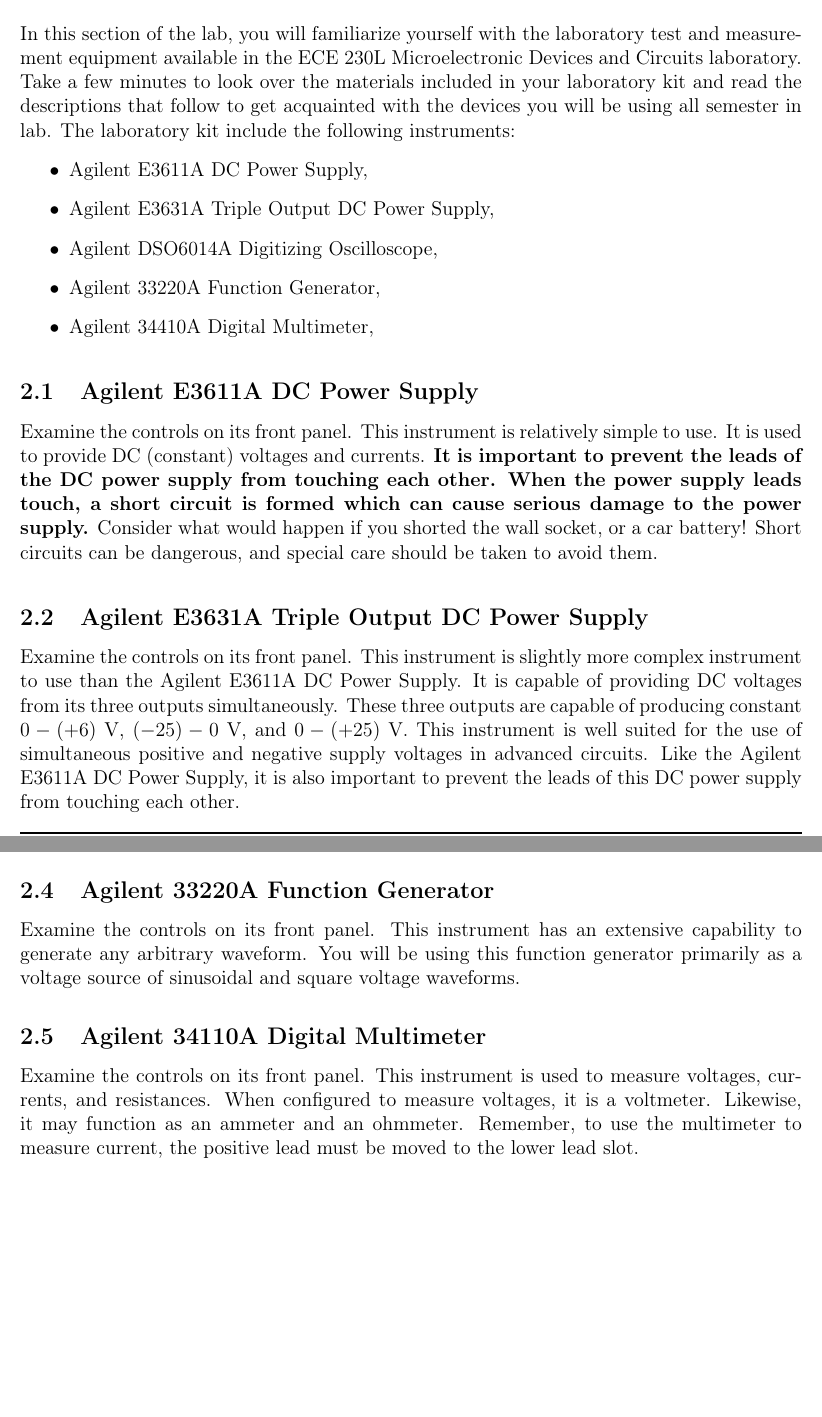
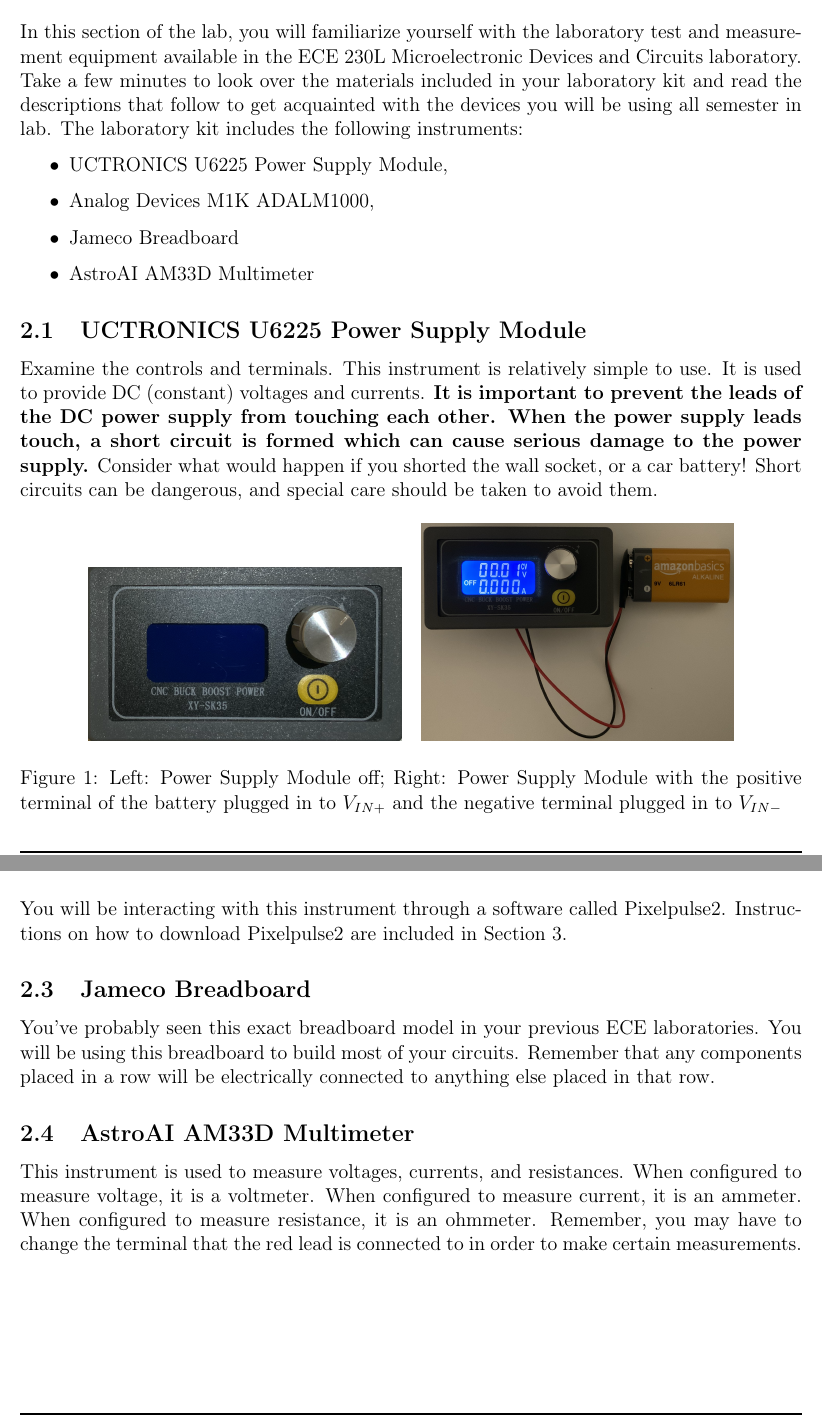
Before and after one commit to janujc/ECE230, a LaTeX document (Lab1/Lab1.tex): two parts of pages 2 and 3 of 12 before the commit and two parts of pages 3 and 4 of 15 after it, joined at a grey line, cut so that both start at the same text, the shorter picture padded with empty space. Compiled offline with pdfLaTeX.

Commit message:
Updated most of Lab1 for remote learning

```diff
--- a/Lab1/Lab1.tex
+++ b/Lab1/Lab1.tex
@@ -29,17 +29,21 @@
 \end{itemize}
 
 \section{ECE 230L Laboratory Introduction}
-In this section of the lab, you will familiarize yourself with the laboratory test and measurement equipment available in the ECE 230L Microelectronic Devices and Circuits laboratory.  Take a few minutes to look over the materials included in your laboratory kit and read the descriptions that follow to get acquainted with the devices you will be using all semester in lab. The laboratory kit include the following instruments:
+In this section of the lab, you will familiarize yourself with the laboratory test and measurement equipment available in the ECE 230L Microelectronic Devices and Circuits laboratory.  Take a few minutes to look over the materials included in your laboratory kit and read the descriptions that follow to get acquainted with the devices you will be using all semester in lab. The laboratory kit includes the following instruments:
 \begin{itemize}
-\item Agilent E3611A DC Power Supply,
-\item Agilent E3631A Triple Output DC Power Supply,
-\item Agilent DSO6014A Digitizing Oscilloscope,
-\item Agilent 33220A Function Generator,
-\item Agilent 34410A Digital Multimeter,
+\item UCTRONICS U6225 Power Supply Module,
+\item Analog Devices M1K ADALM1000,
+\item Jameco Breadboard
+\item AstroAI AM33D Multimeter
 \end{itemize}
 
-\subsection{Agilent E3611A DC Power Supply}
-Examine the controls on its front panel. This instrument is relatively simple to use. It is used to provide DC (constant) voltages and currents. \textbf{It is important to prevent the leads of the DC power supply from touching each other. When the power supply leads touch, a short circuit is formed which can cause serious damage to the power supply.} Consider what would happen if you shorted the wall socket, or a car battery! Short circuits can be dangerous, and special care should be taken to avoid them.
+\subsection{UCTRONICS U6225 Power Supply Module}
+Examine the controls and terminals. This instrument is relatively simple to use. It is used to provide DC (constant) voltages and currents. \textbf{It is important to prevent the leads of the DC power supply from touching each other. When the power supply leads touch, a short circuit is formed which can cause serious damage to the power supply.} Consider what would happen if you shorted the wall socket, or a car battery! Short circuits can be dangerous, and special care should be taken to avoid them.
 
-\subsection{Agilent E3631A Triple Output DC Power Supply}
-Examine the controls on its front panel. This instrument is slightly more complex instrument to use than the Agilent E3611A DC Power Supply. It is capable of providing DC voltages from its three outputs simultaneously. These three outputs are capable of producing constant $0 - (+6)$ V, $(-25) -0$ V, and $0 - (+25)$ V. This instrument is well suited for the use of simultaneous positive and negative supply voltages in advanced circuits. Like the Agilent E3611A DC Power Supply, it is also important to prevent the leads of this DC power supply from touching each other.
+\begin{figure}[ht!]
+\centering
+\begin{tabular}{cc}
+\includegraphics[width=0.4\textwidth]{figures/powerConverterModuleOff.png} &
+\includegraphics[width=0.4\textwidth]{figures/powerConverterModule.png}
+\end{tabular}
+\caption[UCTRONICS U6225 Power Supply Module]{Left: Power Supply Module off; Right: Power Supply Module with the positive terminal of the battery plugged in to $V_{IN+}$ and the negative terminal plugged in to $V_{IN-}$}
@@ -54,10 +58,11 @@
-\label{fig:oscfront}
+\includegraphics[width=0.5\textwidth]{figures/ADALM1000.png}
+\caption[Analog Devices M1K ADALM1000]{Analog Devices M1K ADALM1000}
+\label{fig:osc}
 \end{center}
 \end{figure}
 
-\subsection{Agilent 33220A Function Generator}
-Examine the controls on its front panel. This instrument has an extensive capability to generate any arbitrary waveform. You will be using this function generator primarily as a voltage source of sinusoidal and square voltage waveforms.
+You will be interacting with this instrument through a software called Pixelpulse2. Instructions on how to download Pixelpulse2 are included in Section 3.
 
-\subsection{Agilent 34110A Digital Multimeter}
-Examine the controls on its front panel. This instrument is used to measure voltages, currents, and resistances. When configured to measure voltages, it is a voltmeter. Likewise, it may function as an ammeter and an ohmmeter. Remember, to use the multimeter to measure current, the positive lead must be moved to the lower lead slot.
+\subsection{Jameco Breadboard}
+You've probably seen this exact breadboard model in your previous ECE laboratories. You will be using this breadboard to build most of your circuits. Remember that any components placed in a row will be electrically connected to anything else placed in that row.
 
@@ -63,0 +73,6 @@
+\label{fig:breadboard}
+\end{center}
+\end{figure}
+
+\subsection{AstroAI AM33D Multimeter}
+This instrument is used to measure voltages, currents, and resistances. When configured to measure voltage, it is a voltmeter. When configured to measure current, it is an ammeter. When configured to measure resistance, it is an ohmmeter. Remember, you may have to change the terminal that the red lead is connected to in order to make certain measurements.
```
Also changed, not shown: Lab1/figures/Pixelpulse2.png (added), Lab1/Lab1.tex (47 more changed lines), 1 other file.
